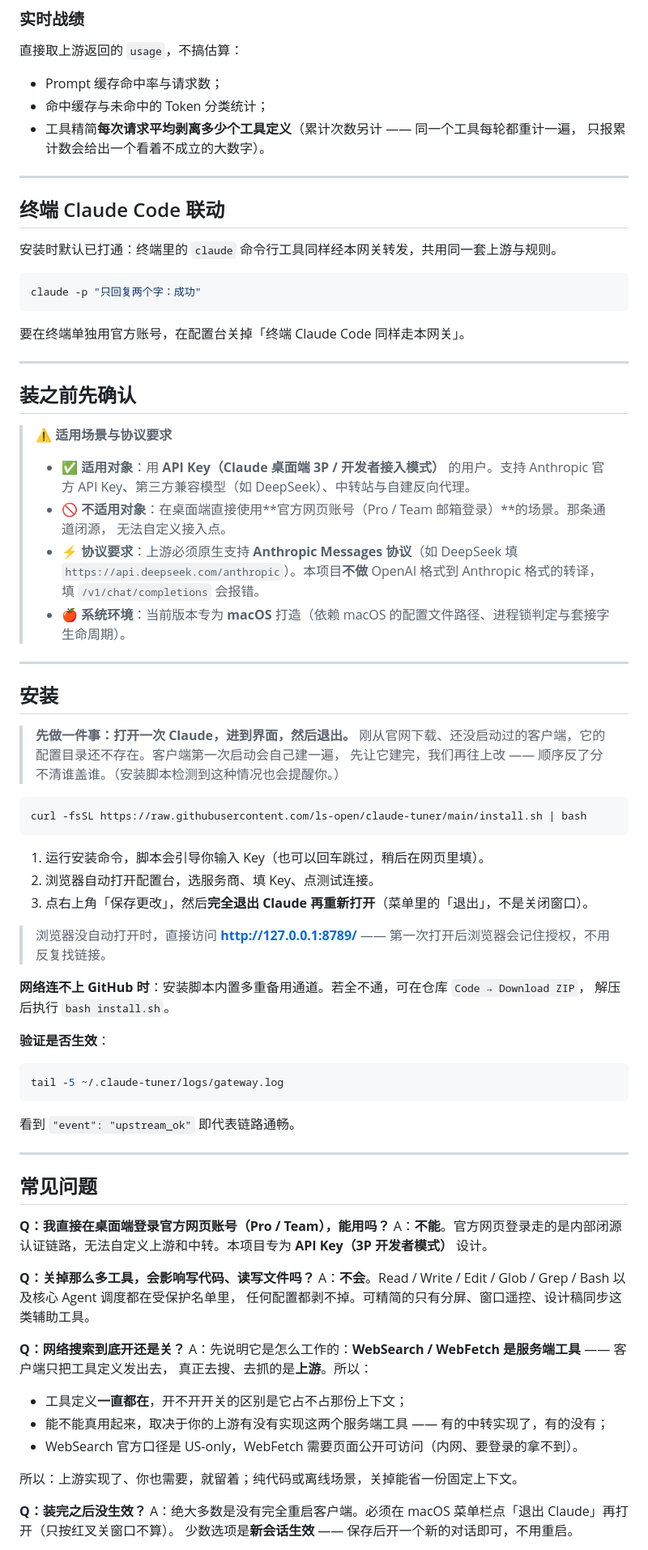
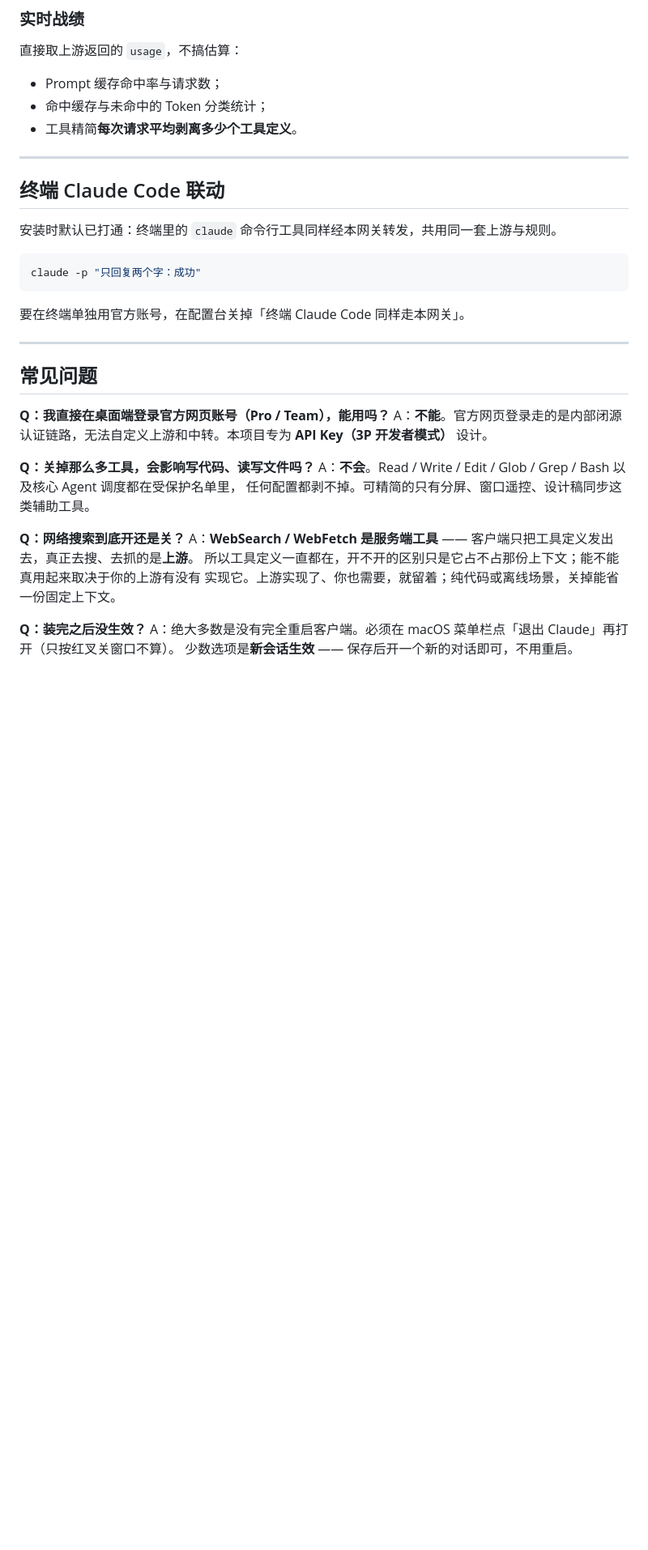
Before and after one commit to ls-open/claude-tuner, a Markdown page: README.md, the part around one of its changes. Shown at 81% size. GitHub-like rendering; blank space fills up the shorter version.

````diff
--- a/README.md
+++ b/README.md
@@ -97,8 +138,7 @@ curl -fsSL https://raw.githubusercontent.com/ls-open/claude-tuner/main/install.s
 
 - Prompt 缓存命中率与请求数；
 - 命中缓存与未命中的 Token 分类统计；
-- 工具精简**每次请求平均剥离多少个工具定义**（累计次数另计 —— 同一个工具每轮都重计一遍，
-  只报累计数会给出一个看着不成立的大数字）。
+- 工具精简**每次请求平均剥离多少个工具定义**。
 
 ---
 
@@ -114,49 +154,6 @@ claude -p "只回复两个字：成功"
 
 ---
 
-## 装之前先确认
-
-> ⚠️ **适用场景与协议要求**
-> - **✅ 适用对象**：用 **API Key（Claude 桌面端 3P / 开发者接入模式）** 的用户。支持 Anthropic 官方
->   API Key、第三方兼容模型（如 DeepSeek）、中转站与自建反向代理。
-> - **🚫 不适用对象**：在桌面端直接使用**官方网页账号（Pro / Team 邮箱登录）**的场景。那条通道闭源，
->   无法自定义接入点。
-> - **⚡️ 协议要求**：上游必须原生支持 **Anthropic Messages 协议**（如 DeepSeek 填
->   `https://api.deepseek.com/anthropic`）。本项目**不做** OpenAI 格式到 Anthropic 格式的转译，
->   填 `/v1/chat/completions` 会报错。
-> - **🍎 系统环境**：当前版本专为 **macOS** 打造（依赖 macOS 的配置文件路径、进程锁判定与套接字生命周期）。
-
----
-
-## 安装
-
-> **先做一件事：打开一次 Claude，进到界面，然后退出。**
-> 刚从官网下载、还没启动过的客户端，它的配置目录还不存在。客户端第一次启动会自己建一遍，
-> 先让它建完，我们再往上改 —— 顺序反了分不清谁盖谁。（安装脚本检测到这种情况也会提醒你。）
-
-```bash
-curl -fsSL https://raw.githubusercontent.com/ls-open/claude-tuner/main/install.sh | bash
-```
-
-1. 运行安装命令，脚本会引导你输入 Key（也可以回车跳过，稍后在网页里填）。
-2. 浏览器自动打开配置台，选服务商、填 Key、点测试连接。
-3. 点右上角「保存更改」，然后**完全退出 Claude 再重新打开**（菜单里的「退出」，不是关闭窗口）。
-
-> 浏览器没自动打开时，直接访问 **<http://127.0.0.1:8789/>** —— 第一次打开后浏览器会记住授权，不用反复找链接。
-
-**网络连不上 GitHub 时**：安装脚本内置多重备用通道。若全不通，可在仓库 `Code → Download ZIP`，
-解压后执行 `bash install.sh`。
-
-**验证是否生效**：
-
-```bash
-tail -5 ~/.claude-tuner/logs/gateway.log
-```
-
-看到 `"event": "upstream_ok"` 即代表链路通畅。
-
----
-
 ## 常见问题
 
 **Q：我直接在桌面端登录官方网页账号（Pro / Team），能用吗？**
@@ -168,14 +165,9 @@ A：**不会**。Read / Write / Edit / Glob / Grep / Bash 以及核心 Agent 调
 任何配置都剥不掉。可精简的只有分屏、窗口遥控、设计稿同步这类辅助工具。
 
 **Q：网络搜索到底开还是关？**
-A：先说明它是怎么工作的：**WebSearch / WebFetch 是服务端工具** —— 客户端只把工具定义发出去，
-真正去搜、去抓的是**上游**。所以：
-
-- 工具定义**一直都在**，开不开开关的区别是它占不占那份上下文；
-- 能不能真用起来，取决于你的上游有没有实现这两个服务端工具 —— 有的中转实现了，有的没有；
-- WebSearch 官方口径是 US-only，WebFetch 需要页面公开可访问（内网、要登录的拿不到）。
-
-所以：上游实现了、你也需要，就留着；纯代码或离线场景，关掉能省一份固定上下文。
+A：**WebSearch / WebFetch 是服务端工具** —— 客户端只把工具定义发出去，真正去搜、去抓的是**上游**。
+所以工具定义一直都在，开不开的区别只是它占不占那份上下文；能不能真用起来取决于你的上游有没有
+实现它。上游实现了、你也需要，就留着；纯代码或离线场景，关掉能省一份固定上下文。
 
 **Q：装完之后没生效？**
 A：绝大多数是没有完全重启客户端。必须在 macOS 菜单栏点「退出 Claude」再打开（只按红叉关窗口不算）。
````
Also changed, not shown: other parts of README.md (+75 -36 lines).
